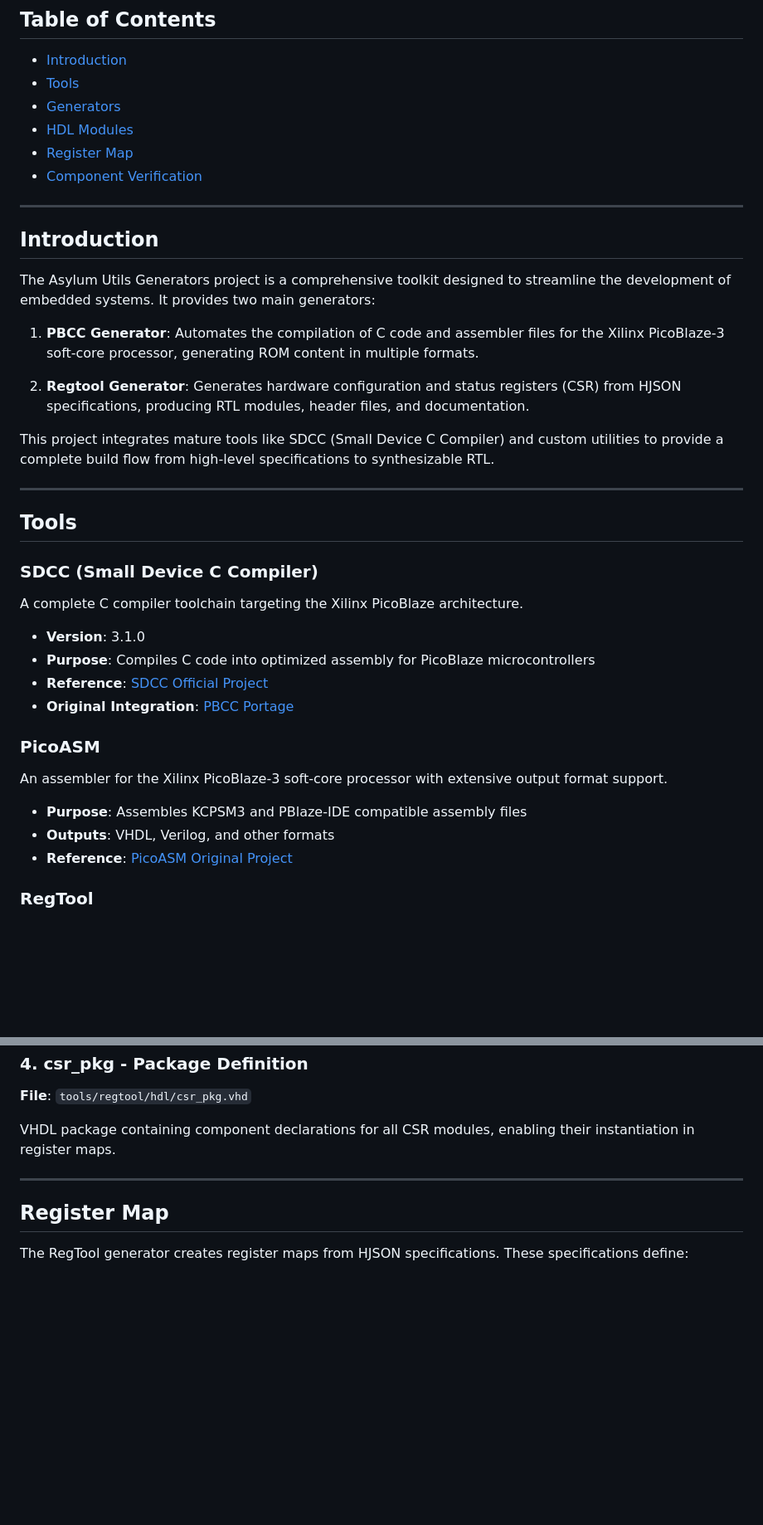
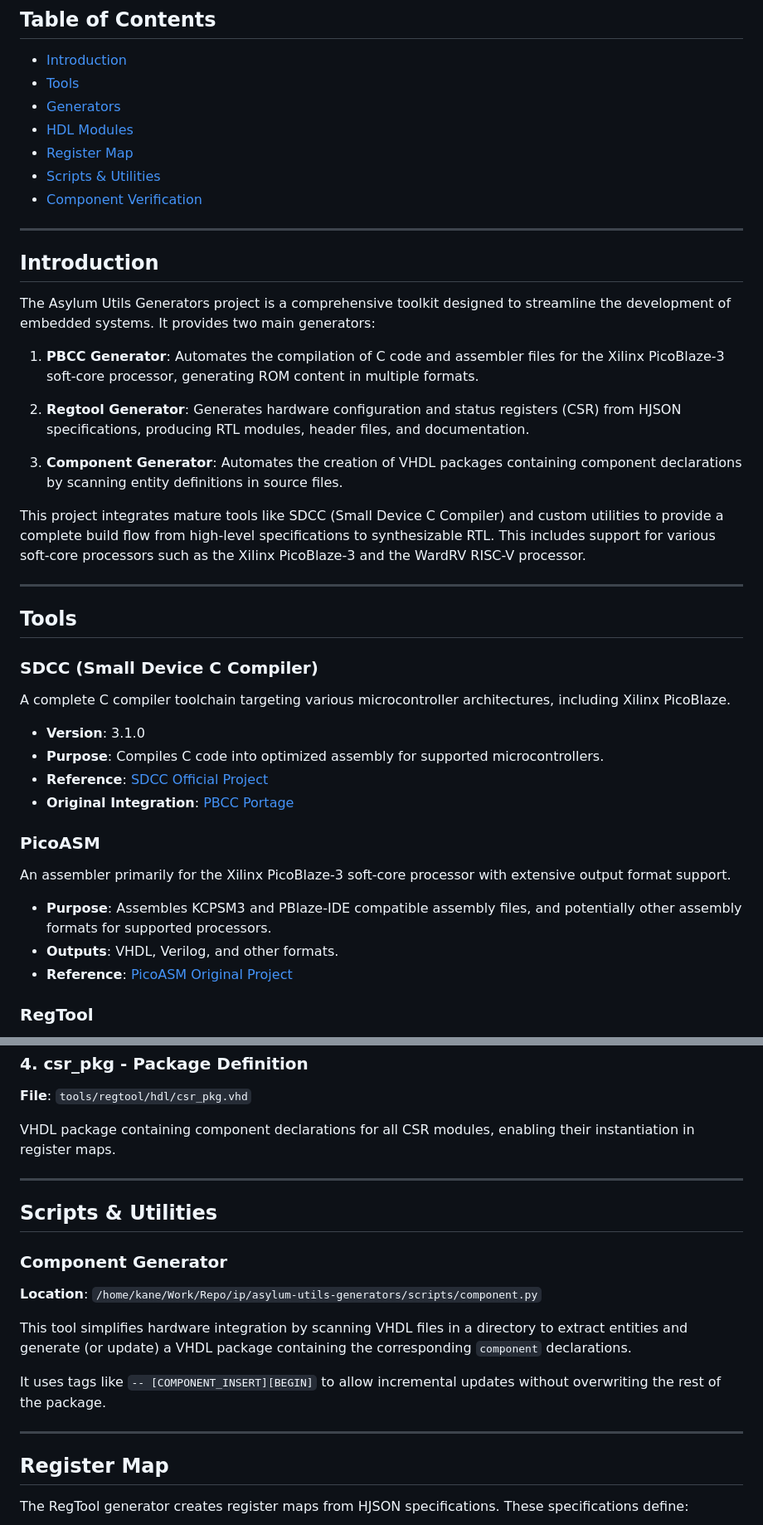
Before and after one commit to deuskane/asylum-utils-generators, a Markdown page: README.md, 2 parts joined by grey strips. Shown at 83% size. GitHub-like rendering; blank space fills up the shorter version.

```diff
--- a/README.md
+++ b/README.md
@@ -9,6 +9,7 @@ A collection of useful generators and tools for the Asylum project. This reposit
 - [Generators](#generators)
 - [HDL Modules](#hdl-modules)
 - [Register Map](#register-map)
+- [Scripts & Utilities](#scripts--utilities)
 - [Component Verification](#component-verification)
 
 ---
@@ -21,7 +22,10 @@ The Asylum Utils Generators project is a comprehensive toolkit designed to strea
 
 2. **Regtool Generator**: Generates hardware configuration and status registers (CSR) from HJSON specifications, producing RTL modules, header files, and documentation.
 
+3. **Component Generator**: Automates the creation of VHDL packages containing component declarations by scanning entity definitions in source files.
+
 This project integrates mature tools like SDCC (Small Device C Compiler) and custom utilities to provide a complete build flow from high-level specifications to synthesizable RTL.
+This includes support for various soft-core processors such as the Xilinx PicoBlaze-3 and the WardRV RISC-V processor.
 
 ---
 
@@ -29,19 +33,19 @@ This project integrates mature tools like SDCC (Small Device C Compiler) and cus
 
 ### SDCC (Small Device C Compiler)
 
-A complete C compiler toolchain targeting the Xilinx PicoBlaze architecture.
+A complete C compiler toolchain targeting various microcontroller architectures, including Xilinx PicoBlaze.
 
 - **Version**: 3.1.0
-- **Purpose**: Compiles C code into optimized assembly for PicoBlaze microcontrollers
+- **Purpose**: Compiles C code into optimized assembly for supported microcontrollers.
 - **Reference**: [SDCC Official Project](https://sdcc.sourceforge.net/)
 - **Original Integration**: [PBCC Portage](https://www.fit.vutbr.cz/~meduna/work/doku.php?id=projects:vlam:pbcc:pbcc)
 
 ### PicoASM
 
-An assembler for the Xilinx PicoBlaze-3 soft-core processor with extensive output format support.
+An assembler primarily for the Xilinx PicoBlaze-3 soft-core processor with extensive output format support.
 
-- **Purpose**: Assembles KCPSM3 and PBlaze-IDE compatible assembly files
-- **Outputs**: VHDL, Verilog, and other formats
+- **Purpose**: Assembles KCPSM3 and PBlaze-IDE compatible assembly files, and potentially other assembly formats for supported processors.
+- **Outputs**: VHDL, Verilog, and other formats.
 - **Reference**: [PicoASM Original Project](https://marksix.home.xs4all.nl/picoasm.html)
 
 ### RegTool
@@ -253,6 +255,18 @@ VHDL package containing component declarations for all CSR modules, enabling the
 
 ---
 
+## Scripts & Utilities
+
+### Component Generator
+
+**Location**: `/home/kane/Work/Repo/ip/asylum-utils-generators/scripts/component.py`
+
+This tool simplifies hardware integration by scanning VHDL files in a directory to extract entities and generate (or update) a VHDL package containing the corresponding `component` declarations.
+
+It uses tags like `-- [COMPONENT_INSERT][BEGIN]` to allow incremental updates without overwriting the rest of the package.
+
+---
+
 ## Register Map
 
 The RegTool generator creates register maps from HJSON specifications. These specifications define:
```
Also changed, not shown: other parts of README.md (+3 -5 lines).
